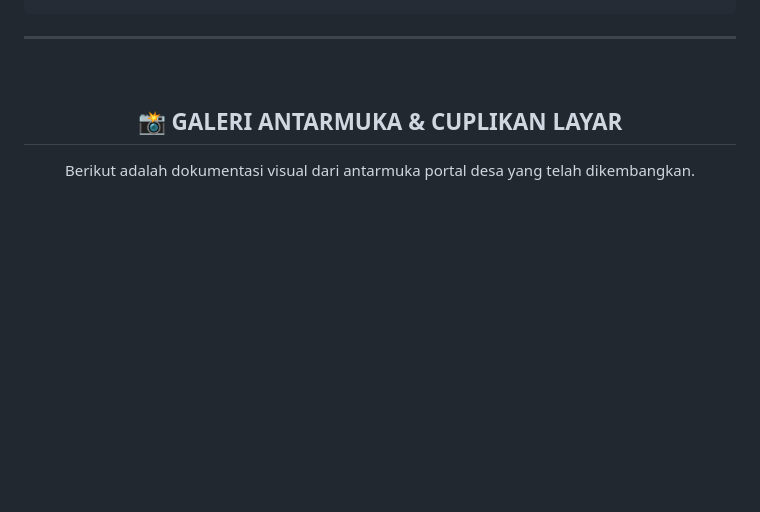
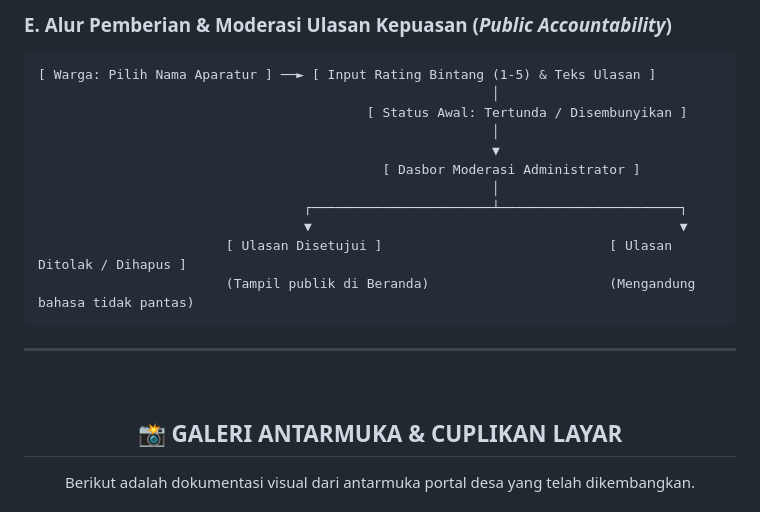
Before and after one commit to hiu-kencana-widhi/JatiroyomOnline, a Markdown page: README.md, the part around one of its changes. Drawn GitHub-style; blank space fills up the shorter version.

````diff
--- a/README.md
+++ b/README.md
@@ -154,3 +185,16 @@ Akses portal melalui tautan `http://localhost:8000` di peramban gawai atau kompu
+### E. Alur Pemberian & Moderasi Ulasan Kepuasan (*Public Accountability*)
+```
+[ Warga: Pilih Nama Aparatur ] ──► [ Input Rating Bintang (1-5) & Teks Ulasan ]
+                                                          │
+                                          [ Status Awal: Tertunda / Disembunyikan ]
+                                                          │
+                                                          ▼
+                                            [ Dasbor Moderasi Administrator ]
+                                                          │
+                                  ┌───────────────────────┴───────────────────────┐
+                                  ▼                                               ▼
+                        [ Ulasan Disetujui ]                             [ Ulasan Ditolak / Dihapus ]
+                        (Tampil publik di Beranda)                       (Mengandung bahasa tidak pantas)
 ```
 
 ---
````
Also changed, not shown: other parts of README.md (+53 -22 lines).
